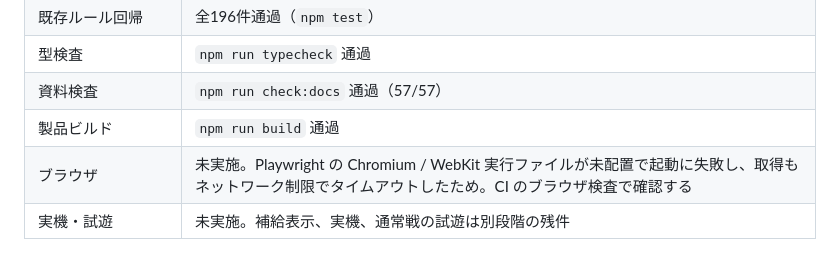
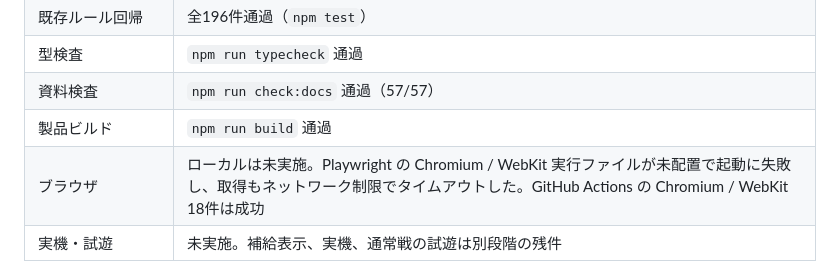
Before and after one commit to chameleonjp-lab/semekome, a Markdown page: docs/TEST_REPORT.md, the part around the change. GitHub-like rendering.

Commit message:
docs: record successful browser workflow

```diff
--- a/docs/TEST_REPORT.md
+++ b/docs/TEST_REPORT.md
@@ -11,7 +11,7 @@
 |型検査|`npm run typecheck` 通過|
 |資料検査|`npm run check:docs` 通過（57/57）|
 |製品ビルド|`npm run build` 通過|
-|ブラウザ|未実施。Playwright の Chromium / WebKit 実行ファイルが未配置で起動に失敗し、取得もネットワーク制限でタイムアウトしたため。CI のブラウザ検査で確認する|
+|ブラウザ|ローカルは未実施。Playwright の Chromium / WebKit 実行ファイルが未配置で起動に失敗し、取得もネットワーク制限でタイムアウトした。GitHub Actions の Chromium / WebKit 18件は成功|
 |実機・試遊|未実施。補給表示、実機、通常戦の試遊は別段階の残件|
 
 共通側は補給口ID順に空き床を予約し、同じ更新の複数生成でもケース位置・ケースID・生成元グループが衝突しないようにする。共通遷移が受け入れたケースだけスケジュールと補給口の次回時刻を進め、床上限や停止で過去分を一括生成しない。このDraft PRをR3全体、R2全体、通常戦完成とは扱わない。
```
